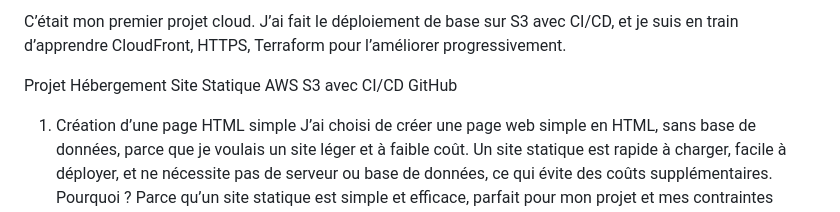
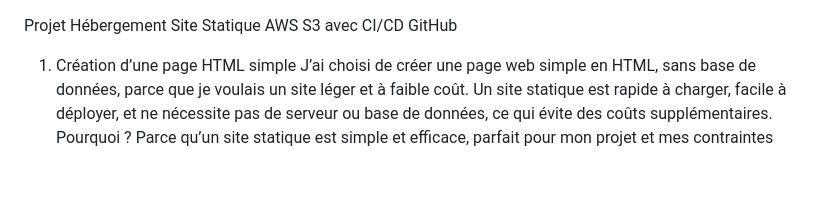
Before and after one commit to Guenineche13/travail, a Markdown page: README.md, the part around the change. Drawn GitHub-style; blank space fills up the shorter version.

```diff
--- a/README.md
+++ b/README.md
@@ -1,4 +1,4 @@
-C’était mon premier projet cloud. J’ai fait le déploiement de base sur S3 avec CI/CD, et je suis en train d’apprendre CloudFront, HTTPS, Terraform pour l’améliorer progressivement.
+
 
 
 Projet Hébergement Site Statique AWS S3 avec CI/CD GitHub
```
